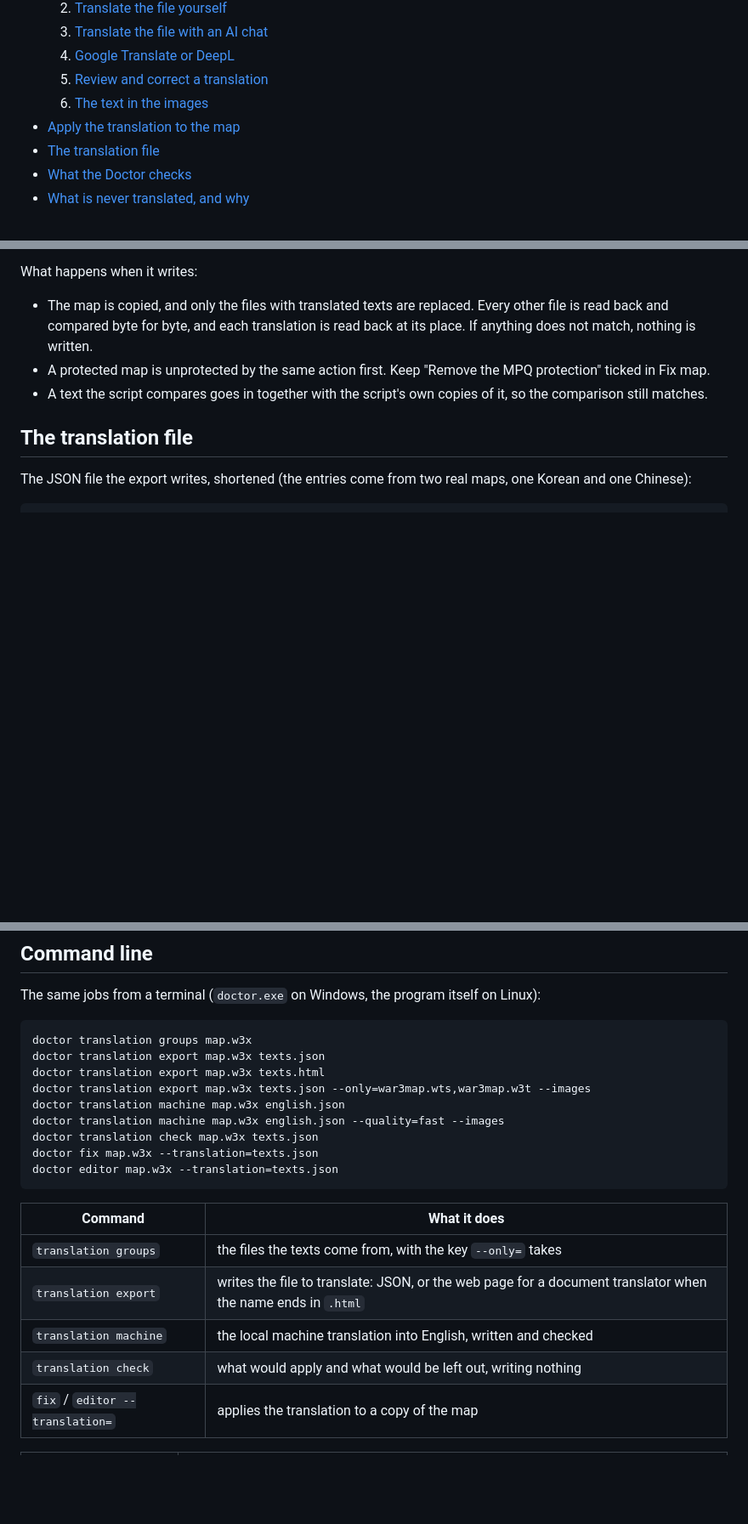
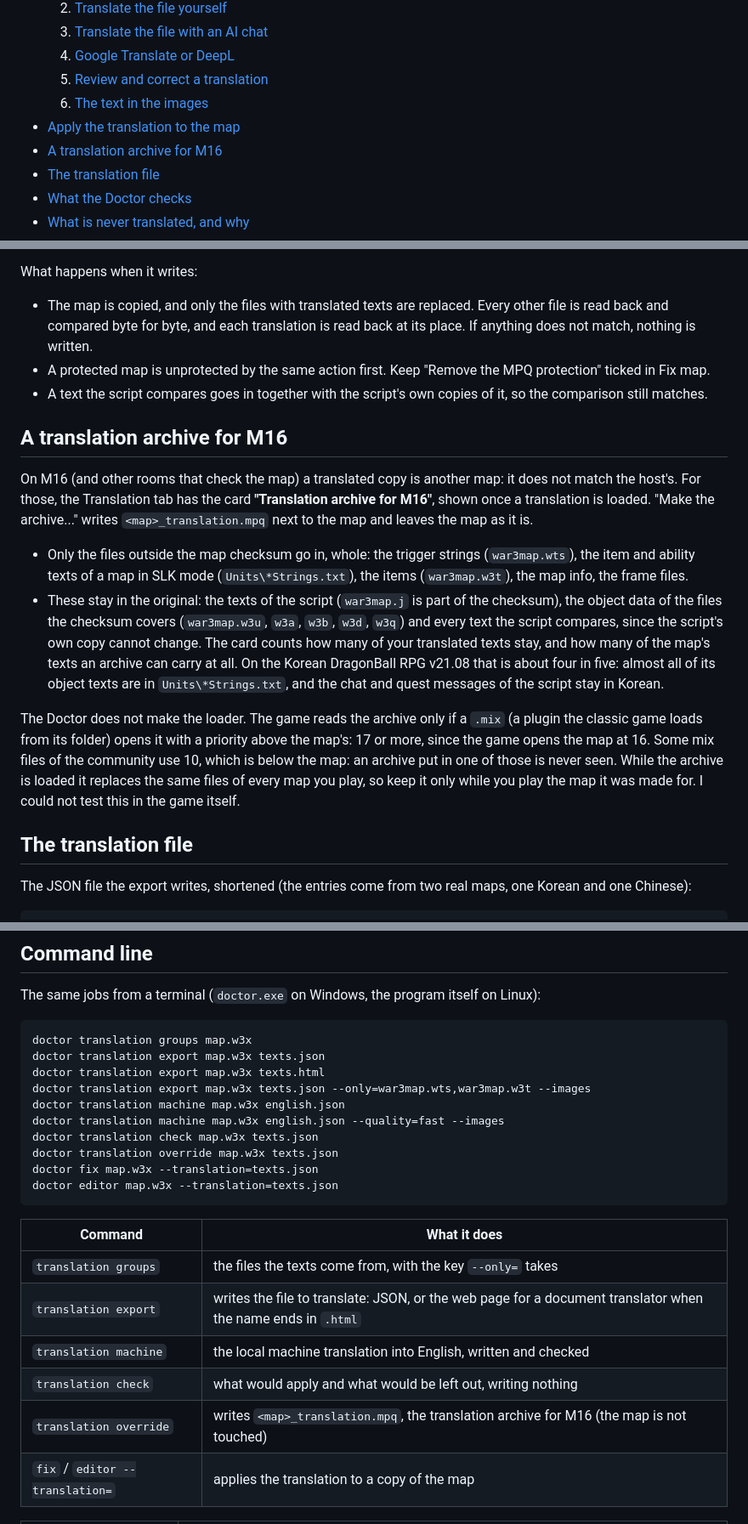
Before and after one commit to devoltzz/devos-map-doctor, a Markdown page: README-translation.md, 3 parts joined by grey strips. Shown at 85% size. Rendered like a GitHub page; blank space fills up the shorter version.

Commit message:
README-translation: the translation archive for M16

````diff
--- a/README-translation.md
+++ b/README-translation.md
@@ -30,6 +30,7 @@ of it. The map you opened is never changed.
   5. [Review and correct a translation](#5-review-and-correct-a-translation)
   6. [The text in the images](#6-the-text-in-the-images)
 - [Apply the translation to the map](#apply-the-translation-to-the-map)
+- [A translation archive for M16](#a-translation-archive-for-m16)
 - [The translation file](#the-translation-file)
 - [What the Doctor checks](#what-the-doctor-checks)
 - [What is never translated, and why](#what-is-never-translated-and-why)
@@ -277,6 +278,26 @@ What happens when it writes:
 - A protected map is unprotected by the same action first. Keep "Remove the MPQ protection" ticked in Fix map.
 - A text the script compares goes in together with the script's own copies of it, so the comparison still matches.
 
+## A translation archive for M16
+
+On M16 (and other rooms that check the map) a translated copy is another map: it does not match the host's. For
+those, the Translation tab has the card **"Translation archive for M16"**, shown once a translation is loaded.
+"Make the archive..." writes `<map>_translation.mpq` next to the map and leaves the map as it is.
+
+- Only the files outside the map checksum go in, whole: the trigger strings (`war3map.wts`), the item and ability
+  texts of a map in SLK mode (`Units\*Strings.txt`), the items (`war3map.w3t`), the map info, the frame files.
+- These stay in the original: the texts of the script (`war3map.j` is part of the checksum), the object data of the
+  files the checksum covers (`war3map.w3u`, `w3a`, `w3b`, `w3d`, `w3q`) and every text the script compares, since
+  the script's own copy cannot change. The card counts how many of your translated texts stay, and how many of the
+  map's texts an archive can carry at all. On the Korean DragonBall RPG v21.08 that is about four in five: almost all
+  of its object texts are in `Units\*Strings.txt`, and the chat and quest messages of the script stay in Korean.
+
+The Doctor does not make the loader. The game reads the archive only if a `.mix` (a plugin the classic game loads from
+its folder) opens it with a priority above the map's: 17 or more, since the game opens the map at 16. Some mix files
+of the community use 10, which is below the map: an archive put in one of those is never seen. While the archive is
+loaded it replaces the same files of every map you play, so keep it only while you play the map it was made for. I
+could not test this in the game itself.
+
 ## The translation file
 
 The JSON file the export writes, shortened (the entries come from two real maps, one Korean and one Chinese):
@@ -488,6 +509,7 @@ doctor translation export map.w3x texts.json --only=war3map.wts,war3map.w3t --im
 doctor translation machine map.w3x english.json
 doctor translation machine map.w3x english.json --quality=fast --images
 doctor translation check map.w3x texts.json
+doctor translation override map.w3x texts.json
 doctor fix map.w3x --translation=texts.json
 doctor editor map.w3x --translation=texts.json
 ```
@@ -498,6 +520,7 @@ doctor editor map.w3x --translation=texts.json
 | `translation export` | writes the file to translate: JSON, or the web page for a document translator when the name ends in `.html` |
 | `translation machine` | the local machine translation into English, written and checked |
 | `translation check` | what would apply and what would be left out, writing nothing |
+| `translation override` | writes `<map>_translation.mpq`, the translation archive for M16 (the map is not touched) |
 | `fix` / `editor --translation=` | applies the translation to a copy of the map |
 
 | Option | Meaning |
````
